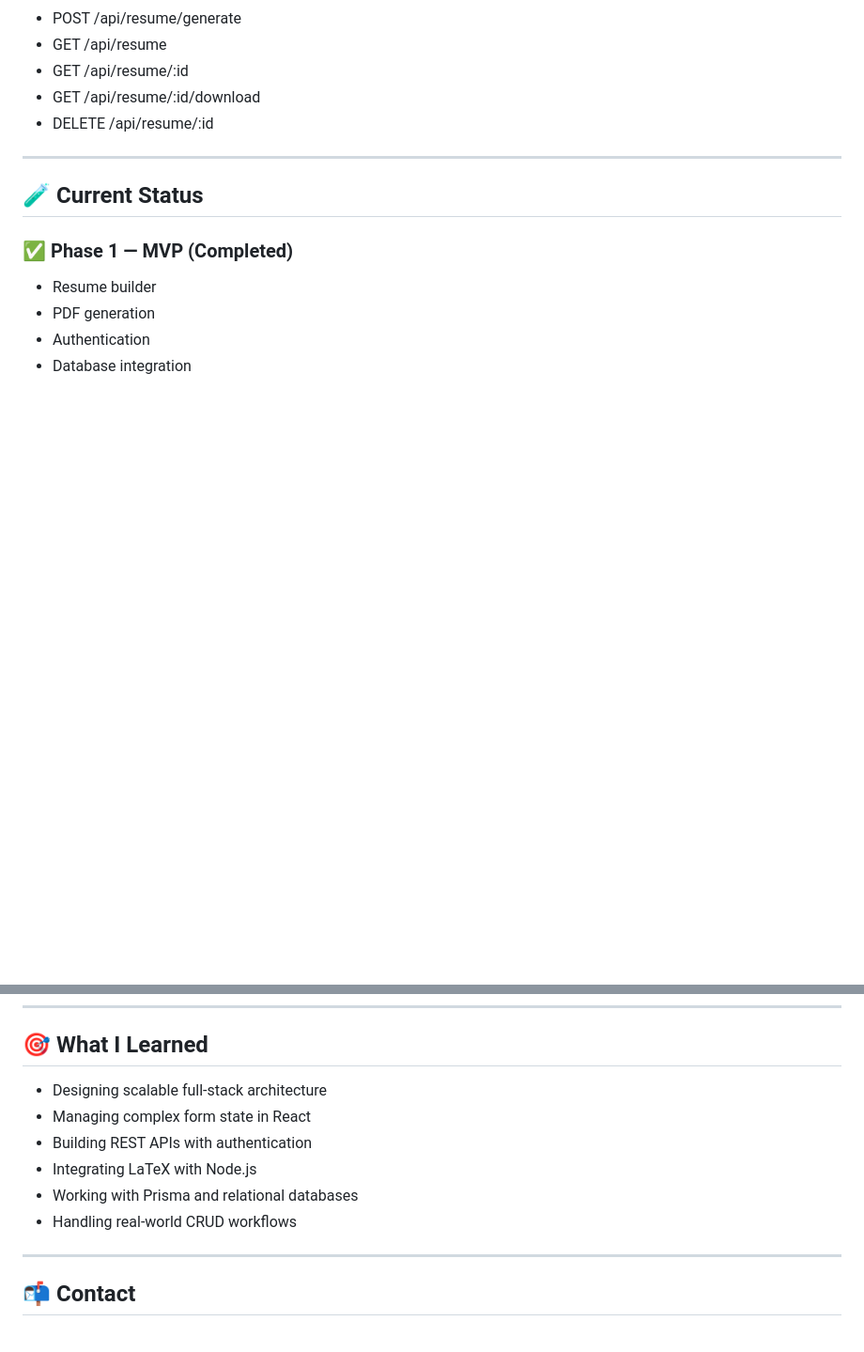
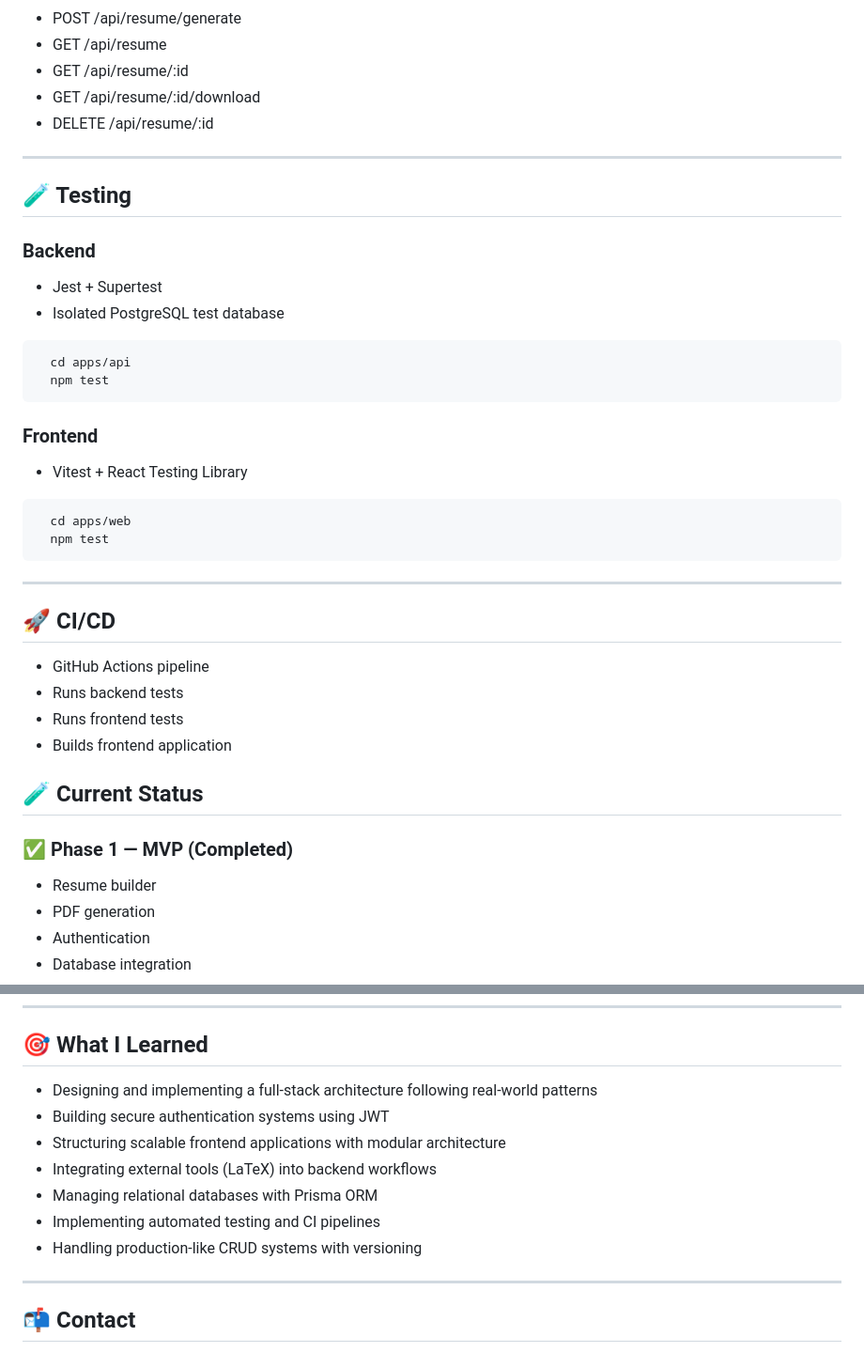
Before and after one commit to andresvm18/resume-builder, a Markdown page: README_Phase1.md, 2 parts joined by grey strips. Shown at 94% size. Rendered like a GitHub page; blank space fills up the shorter version.

Commit message:
docs: improve README_Phase1  with CI badge and enhanced project description - Add CI status badge - Improve learning section with production-level concepts - Highlight testing and CI practices

```diff
--- a/README_Phase1.md
+++ b/README_Phase1.md
@@ -153,6 +155,32 @@ This project was built as a **production-oriented MVP**, focusing on clean archi
 
 ---
 
+## 🧪 Testing
+
+### Backend
+- Jest + Supertest
+- Isolated PostgreSQL test database
+
+~~~
+  cd apps/api
+  npm test
+~~~
+
+### Frontend
+- Vitest + React Testing Library
+
+~~~
+  cd apps/web
+  npm test
+~~~
+---
+
+## 🚀 CI/CD
+- GitHub Actions pipeline
+- Runs backend tests
+- Runs frontend tests
+- Builds frontend application
+
 ## 🧪 Current Status
 
 ### ✅ Phase 1 — MVP (Completed)
@@ -184,12 +212,13 @@ This project was built as a **production-oriented MVP**, focusing on clean archi
 
 ## 🎯 What I Learned
 
-- Designing scalable full-stack architecture
-- Managing complex form state in React
-- Building REST APIs with authentication
-- Integrating LaTeX with Node.js
-- Working with Prisma and relational databases
-- Handling real-world CRUD workflows
+- Designing and implementing a full-stack architecture following real-world patterns
+- Building secure authentication systems using JWT
+- Structuring scalable frontend applications with modular architecture
+- Integrating external tools (LaTeX) into backend workflows
+- Managing relational databases with Prisma ORM
+- Implementing automated testing and CI pipelines
+- Handling production-like CRUD systems with versioning
 
 ---
 
```
Also changed, not shown: other parts of README_Phase1.md (+2 -0 lines).
